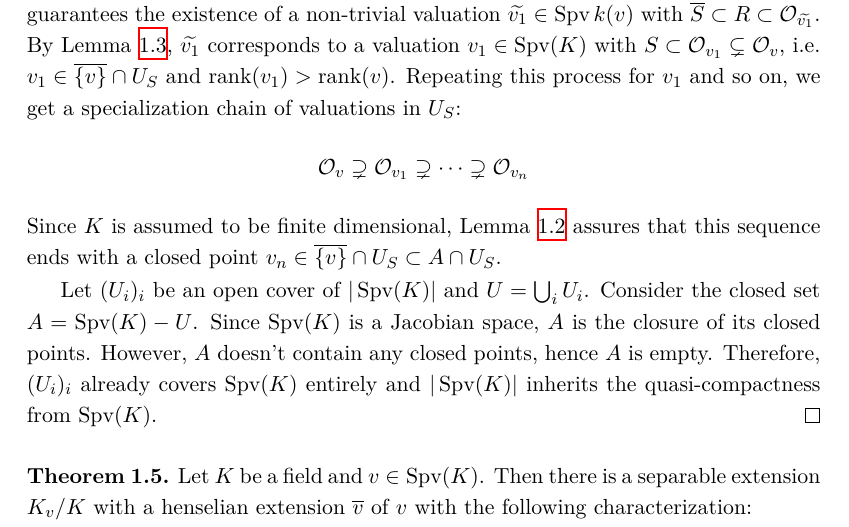
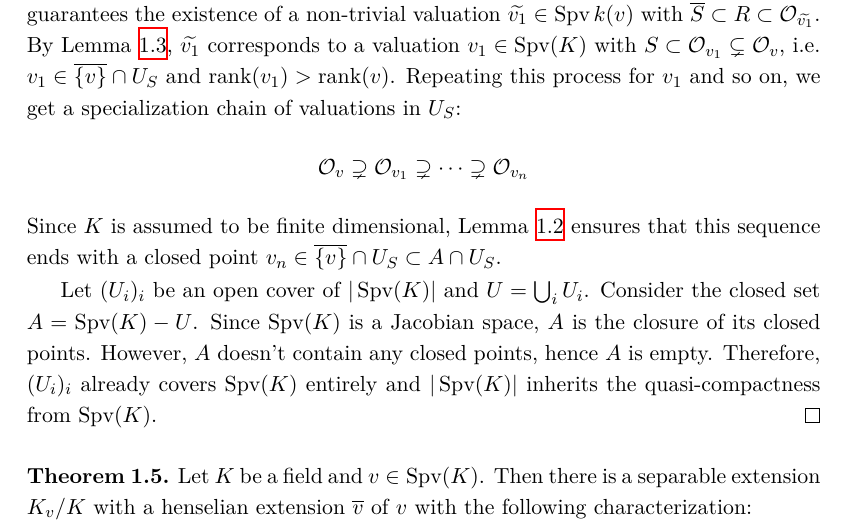
Before and after one commit to yishn/Uni, a LaTeX thesis (Master Thesis/thesis.tex, which reads Master Thesis/synopsis.tex): part of page 11 of 37, cut so that both start at the same text. Compiled offline with XeLaTeX.

Commit message:
'assures' > 'ensures'

```diff
--- a/Master Thesis/synopsis.tex
+++ b/Master Thesis/synopsis.tex
@@ -83,7 +83,7 @@ The quasi-compactness of $\operatorname{Spv}(K)$ follows from \cite{ZS60} VI, §
 
 Let $A\subset \operatorname{Spv}(K)$ be a closed set, $S\subset K$ finite, and let $U_S\cap A\neq\varnothing$. Assume there exists a point $v\in U_S\cap A$ which is not closed. Let $\overline{S}$ be the image of $S\subset \mathcal{O}_v$ in $k(v)$. If $\operatorname{char}k(v)=0$, then $R=\mathbb{Z}[\overline{S}]\subset k(v)$ is a subring that is not a field since $\overline{S}$ is finite. If $\operatorname{char} k(v)=p>0$, $k(v)/\mathbb{F}_p$ is not an algebraic extension, thus we can find an element $T\in k(v)$ which is transcendental over $\mathbb{F}_p$. In this case, $R=\mathbb{F}_p[T, \overline{S}]\subset k(v)$ is a subring that is not a field. In both cases, \cite{ZS60} VI, §4 Corollary 1 to Lemma guarantees the existence of a non-trivial valuation $\widetilde{v_1}\in\operatorname{Spv}k(v)$ with $\overline{S}\subset R\subset \mathcal{O}_{\widetilde{v_1}}$. By Lemma \ref{2.2-pre}, $\widetilde{v_1}$ corresponds to a valuation $v_1\in\operatorname{Spv}(K)$ with $S\subset \mathcal{O}_{v_1}\subsetneq \mathcal{O}_v$, i.e. $v_1\in \overline{\{v\}}\cap U_S$ and $\operatorname{rank}(v_1)>\operatorname{rank}(v)$. Repeating this process for $v_1$ and so on, we get a specialization chain of valuations in $U_S$:
 \[\mathcal{O}_v\supsetneq \mathcal{O}_{v_1}\supsetneq\cdots \supsetneq\mathcal{O}_{v_n} \]
-Since $K$ is assumed to be finite dimensional, Lemma \ref{rank-dimension-inequality} assures that this sequence ends with a closed point $v_n\in \overline{\{v\}}\cap U_S\subset A\cap U_S$.
+Since $K$ is assumed to be finite dimensional, Lemma \ref{rank-dimension-inequality} ensures that this sequence ends with a closed point $v_n\in \overline{\{v\}}\cap U_S\subset A\cap U_S$.
 
 Let $(U_i)_i$ be an open cover of $|\operatorname{Spv}(K)|$ and $U=\bigcup_i U_i$. Consider the closed set $A=\operatorname{Spv}(K)-U$. Since $\operatorname{Spv}(K)$ is a Jacobian space, $A$ is the closure of its closed points. However, $A$ doesn't contain any closed points, hence $A$ is empty. Therefore, $(U_i)_i$ already covers $\operatorname{Spv}(K)$ entirely and $|\operatorname{Spv}(K)|$ inherits the quasi-compactness from $\operatorname{Spv}(K)$.
 \end{proof}
```
